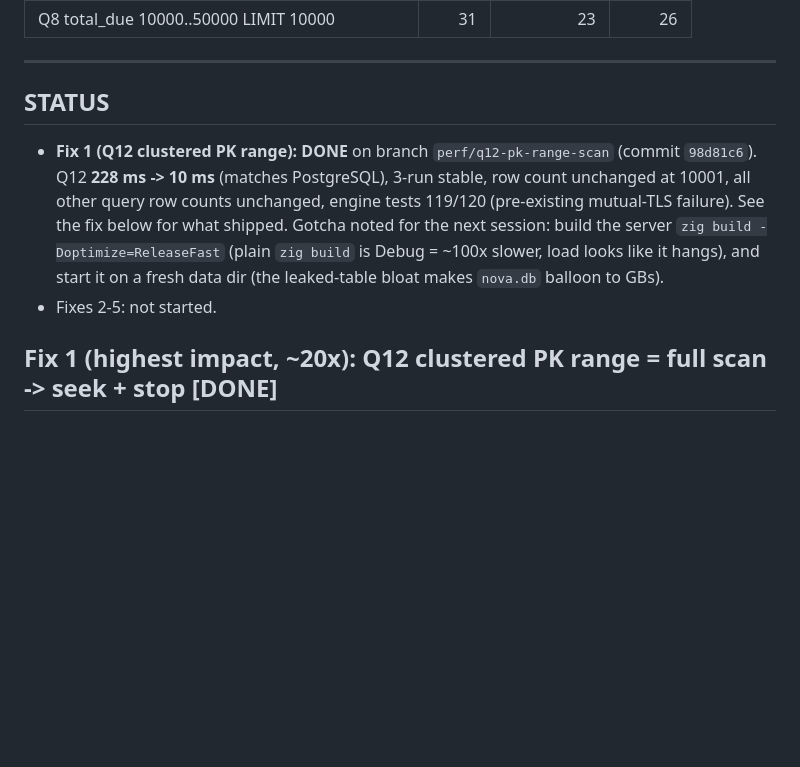
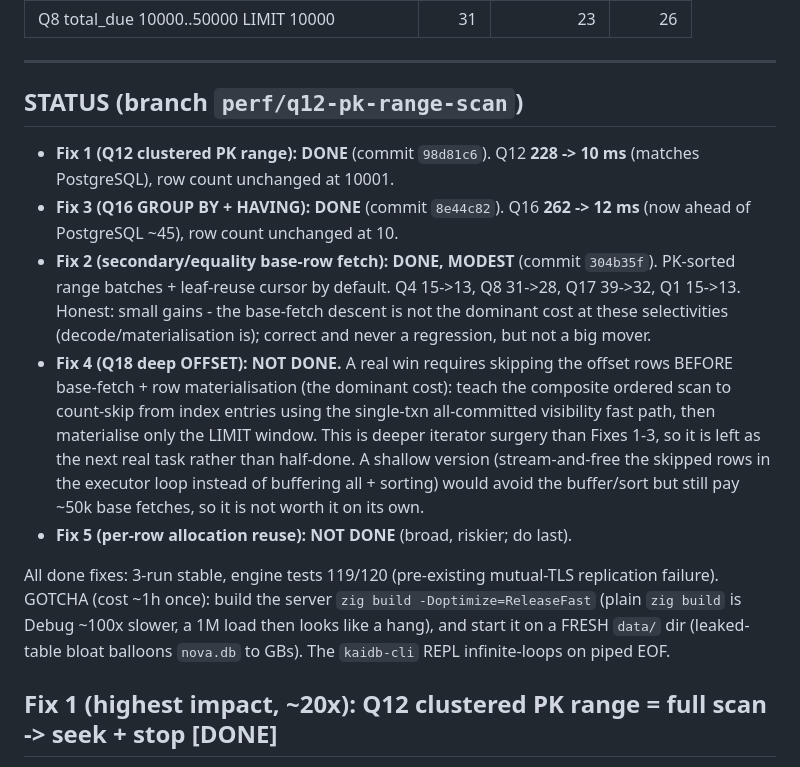
Before and after one commit to kytelang/kaidb, a Markdown page: benchmark/query-perf-compare/q11-18-perf-improve.md, the part around the change. Rendered like a GitHub page; blank space fills up the shorter version.

Commit message:
bench(query-perf-compare): record Fix 2/3 results, mark Fix 4/5 open
Update the plan STATUS and comparison.md improvement note: Fix 1 (Q12 228->10),
Fix 3 (Q16 262->12), Fix 2 (Q4/Q8/Q17/Q1 modest) all done on the branch; Fix 4
(Q18 deep OFFSET) and Fix 5 (per-row alloc reuse) left open with the reason Fix 4
needs deeper iterator work (skip offset rows before materialisation).

```diff
--- a/benchmark/query-perf-compare/q11-18-perf-improve.md
+++ b/benchmark/query-perf-compare/q11-18-perf-improve.md
@@ -30,16 +30,32 @@ Real targets: **Q12** (clustered PK range), the range-scan family **Q4/Q5/Q8/Q17
 
 ---
 
-## STATUS
+## STATUS (branch `perf/q12-pk-range-scan`)
 
-- **Fix 1 (Q12 clustered PK range): DONE** on branch `perf/q12-pk-range-scan`
-  (commit `98d81c6`). Q12 **228 ms -> 10 ms** (matches PostgreSQL), 3-run stable,
-  row count unchanged at 10001, all other query row counts unchanged, engine tests
-  119/120 (pre-existing mutual-TLS failure). See the fix below for what shipped.
-  Gotcha noted for the next session: build the server `zig build -Doptimize=ReleaseFast`
-  (plain `zig build` is Debug = ~100x slower, load looks like it hangs), and start it
-  on a fresh data dir (the leaked-table bloat makes `nova.db` balloon to GBs).
-- Fixes 2-5: not started.
+- **Fix 1 (Q12 clustered PK range): DONE** (commit `98d81c6`). Q12 **228 -> 10 ms**
+  (matches PostgreSQL), row count unchanged at 10001.
+- **Fix 3 (Q16 GROUP BY + HAVING): DONE** (commit `8e44c82`). Q16 **262 -> 12 ms**
+  (now ahead of PostgreSQL ~45), row count unchanged at 10.
+- **Fix 2 (secondary/equality base-row fetch): DONE, MODEST** (commit `304b35f`).
+  PK-sorted range batches + leaf-reuse cursor by default. Q4 15->13, Q8 31->28,
+  Q17 39->32, Q1 15->13. Honest: small gains - the base-fetch descent is not the
+  dominant cost at these selectivities (decode/materialisation is); correct and
+  never a regression, but not a big mover.
+- **Fix 4 (Q18 deep OFFSET): NOT DONE.** A real win requires skipping the offset
+  rows BEFORE base-fetch + row materialisation (the dominant cost): teach the
+  composite ordered scan to count-skip from index entries using the single-txn
+  all-committed visibility fast path, then materialise only the LIMIT window. This
+  is deeper iterator surgery than Fixes 1-3, so it is left as the next real task
+  rather than half-done. A shallow version (stream-and-free the skipped rows in the
+  executor loop instead of buffering all + sorting) would avoid the buffer/sort but
+  still pay ~50k base fetches, so it is not worth it on its own.
+- **Fix 5 (per-row allocation reuse): NOT DONE** (broad, riskier; do last).
+
+All done fixes: 3-run stable, engine tests 119/120 (pre-existing mutual-TLS
+replication failure). GOTCHA (cost ~1h once): build the server
+`zig build -Doptimize=ReleaseFast` (plain `zig build` is Debug ~100x slower, a 1M
+load then looks like a hang), and start it on a FRESH `data/` dir (leaked-table
+bloat balloons `nova.db` to GBs). The `kaidb-cli` REPL infinite-loops on piped EOF.
 
 ## Fix 1 (highest impact, ~20x): Q12 clustered PK range = full scan -> seek + stop  [DONE]
 
```
Also changed, not shown: benchmark/query-perf-compare/comparison.md (+13 -6 lines).
